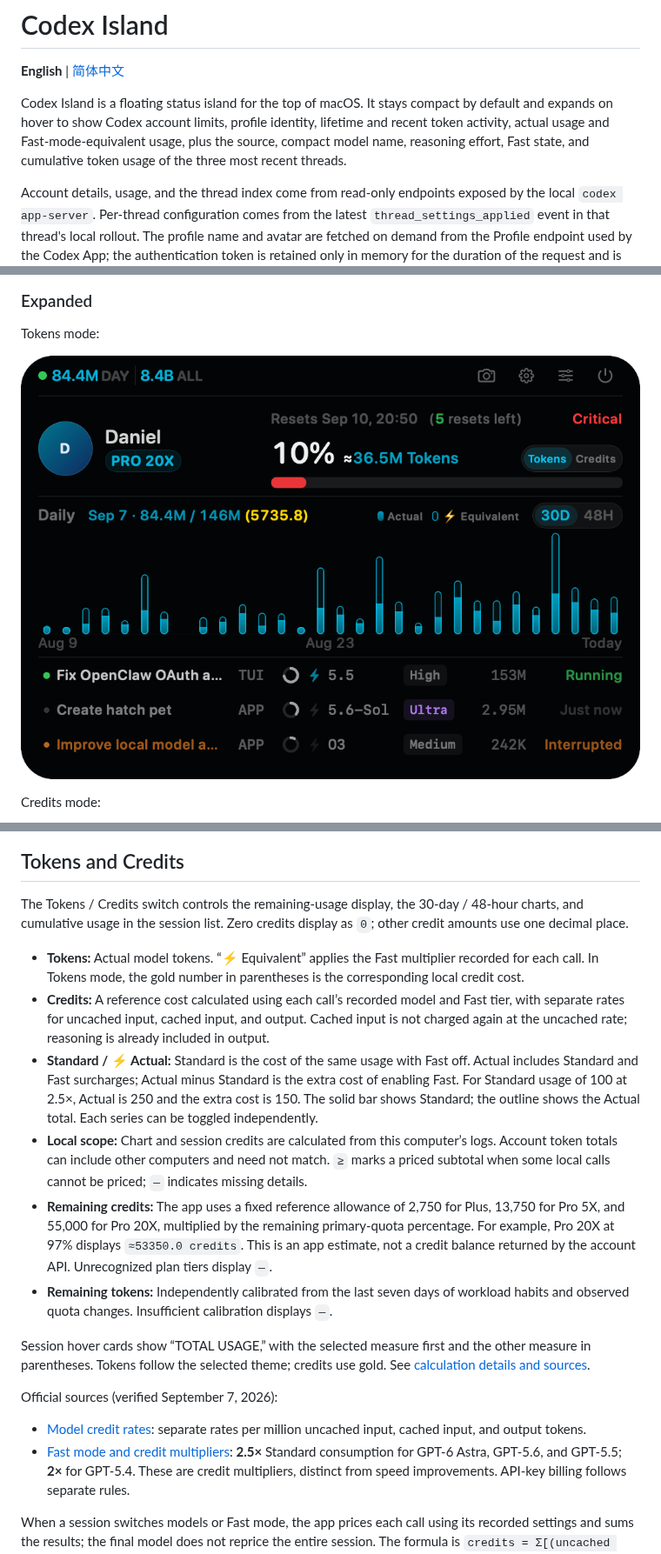
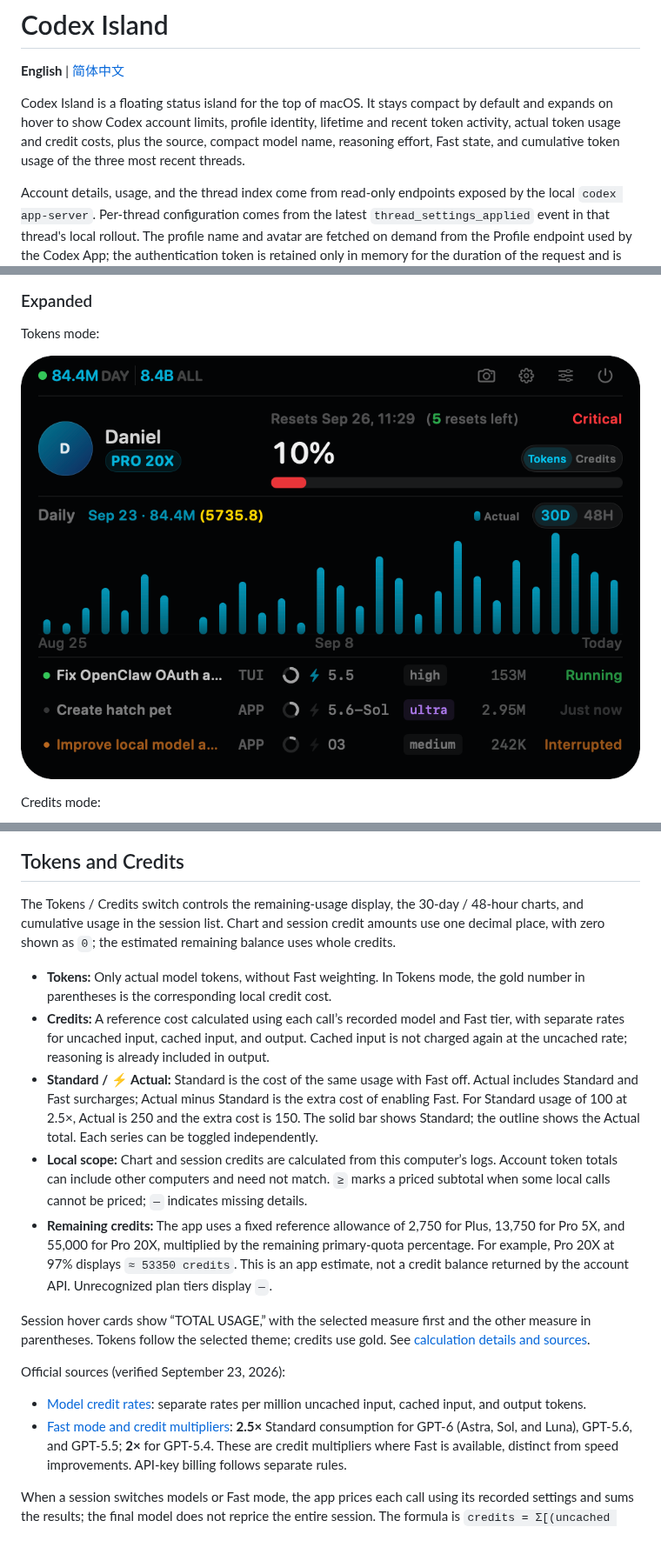
Before and after one commit to daniel-weih/codex-island, a Markdown page: README.md, 3 parts joined by grey strips. Shown at 87% size. Rendered like a GitHub page; pictures changed too: docs/images/ui/dashboard.en.png.

```diff
--- a/README.md
+++ b/README.md
@@ -2,7 +2,7 @@
 
 **English** | [简体中文](README.zh-CN.md)
 
-Codex Island is a floating status island for the top of macOS. It stays compact by default and expands on hover to show Codex account limits, profile identity, lifetime and recent token activity, actual usage and Fast-mode-equivalent usage, plus the source, compact model name, reasoning effort, Fast state, and cumulative token usage of the three most recent threads.
+Codex Island is a floating status island for the top of macOS. It stays compact by default and expands on hover to show Codex account limits, profile identity, lifetime and recent token activity, actual token usage and credit costs, plus the source, compact model name, reasoning effort, Fast state, and cumulative token usage of the three most recent threads.
 
 Account details, usage, and the thread index come from read-only endpoints exposed by the local `codex app-server`. Per-thread configuration comes from the latest `thread_settings_applied` event in that thread's local rollout. The profile name and avatar are fetched on demand from the Profile endpoint used by the Codex App; the authentication token is retained only in memory for the duration of the request and is never written to disk or logs. Codex Island does not parse message bodies or call endpoints that consume reset credits.
 
@@ -32,21 +32,20 @@ Credits mode:
 
 ## Tokens and Credits
 
-The Tokens / Credits switch controls the remaining-usage display, the 30-day / 48-hour charts, and cumulative usage in the session list. Zero credits display as `0`; other credit amounts use one decimal place.
+The Tokens / Credits switch controls the remaining-usage display, the 30-day / 48-hour charts, and cumulative usage in the session list. Chart and session credit amounts use one decimal place, with zero shown as `0`; the estimated remaining balance uses whole credits.
 
-- **Tokens:** Actual model tokens. “⚡ Equivalent” applies the Fast multiplier recorded for each call. In Tokens mode, the gold number in parentheses is the corresponding local credit cost.
+- **Tokens:** Only actual model tokens, without Fast weighting. In Tokens mode, the gold number in parentheses is the corresponding local credit cost.
 - **Credits:** A reference cost calculated using each call’s recorded model and Fast tier, with separate rates for uncached input, cached input, and output. Cached input is not charged again at the uncached rate; reasoning is already included in output.
 - **Standard / ⚡ Actual:** Standard is the cost of the same usage with Fast off. Actual includes Standard and Fast surcharges; Actual minus Standard is the extra cost of enabling Fast. For Standard usage of 100 at 2.5×, Actual is 250 and the extra cost is 150. The solid bar shows Standard; the outline shows the Actual total. Each series can be toggled independently.
 - **Local scope:** Chart and session credits are calculated from this computer’s logs. Account token totals can include other computers and need not match. `≥` marks a priced subtotal when some local calls cannot be priced; `—` indicates missing details.
-- **Remaining credits:** The app uses a fixed reference allowance of 2,750 for Plus, 13,750 for Pro 5X, and 55,000 for Pro 20X, multiplied by the remaining primary-quota percentage. For example, Pro 20X at 97% displays `≈53350.0 credits`. This is an app estimate, not a credit balance returned by the account API. Unrecognized plan tiers display `—`.
-- **Remaining tokens:** Independently calibrated from the last seven days of workload habits and observed quota changes. Insufficient calibration displays `—`.
+- **Remaining credits:** The app uses a fixed reference allowance of 2,750 for Plus, 13,750 for Pro 5X, and 55,000 for Pro 20X, multiplied by the remaining primary-quota percentage. For example, Pro 20X at 97% displays `≈ 53350 credits`. This is an app estimate, not a credit balance returned by the account API. Unrecognized plan tiers display `—`.
 
 Session hover cards show “TOTAL USAGE,” with the selected measure first and the other measure in parentheses. Tokens follow the selected theme; credits use gold. See [calculation details and sources](docs/token-estimate.md).
 
-Official sources (verified September 7, 2026):
+Official sources (verified September 23, 2026):
 
 - [Model credit rates](https://learn.chatgpt.com/docs/pricing#token-rates): separate rates per million uncached input, cached input, and output tokens.
-- [Fast mode and credit multipliers](https://learn.chatgpt.com/docs/agent-configuration/speed): **2.5×** Standard consumption for GPT-6 Astra, GPT-5.6, and GPT-5.5; **2×** for GPT-5.4. These are credit multipliers, distinct from speed improvements. API-key billing follows separate rules.
+- [Fast mode and credit multipliers](https://learn.chatgpt.com/docs/agent-configuration/speed): **2.5×** Standard consumption for GPT-6 (Astra, Sol, and Luna), GPT-5.6, and GPT-5.5; **2×** for GPT-5.4. These are credit multipliers where Fast is available, distinct from speed improvements. API-key billing follows separate rules.
 
 When a session switches models or Fast mode, the app prices each call using its recorded settings and sums the results; the final model does not reprice the entire session. The formula is `credits = Σ[(uncached input × input rate + cached input × cache rate + output × output rate) / 1,000,000 × call multiplier]`. Rates come from the app’s maintained reference table; changes to the official website do not automatically update local rates.
 
```
Also changed, not shown: other parts of README.md (+4 -4 lines), README.zh-CN.md (+10 -11 lines), docs/token-estimate.md (+9 -33 lines), docs/images/ui/dashboard.png, 13 other files.
